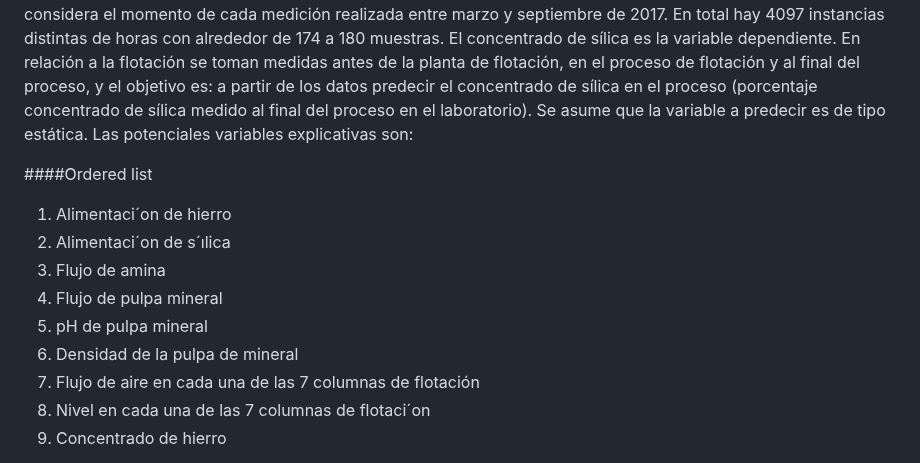
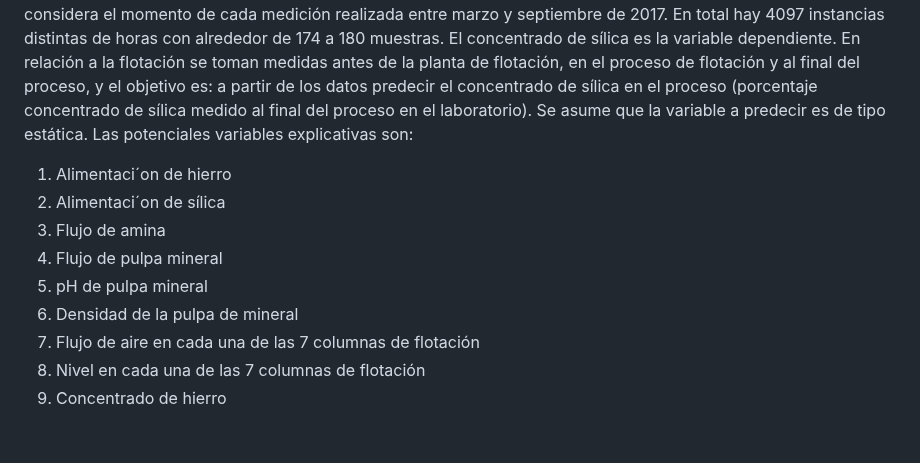
Before and after one commit to UrsulaMoya/mi-primer-repositorio-academico-minero, a Markdown page: README.md, the part around the change. Drawn GitHub-style; blank space fills up the shorter version.

```diff
--- a/README.md
+++ b/README.md
@@ -11,16 +11,14 @@ El proceso de flotación es un procedimiento de extracción de metal (hierro) a
 Se cuenta con información entregada correspondiente a datos tabulados en un archivo de tipo csv. El conjunto de datos proviene de una planta de flotación con 737.453 observaciones ordenadas
 y antiguas, entre marzo y septiembre de 2017. La dimensión de los datos es 24: reportando 23 variables simples cuantitativas de tipo flotante (continuas) y 1 variable fecha compuesta (discreta) inicialmente detectada como de tipo object por Pandas. Fecha considera el momento de cada medición realizada entre marzo y septiembre de 2017. En total hay 4097 instancias distintas de horas con alrededor de 174 a 180 muestras. El concentrado de sílica es la variable dependiente. En relación a la flotación se toman medidas antes de la planta de flotación, en el proceso de flotación y al final del proceso, y el objetivo es: a partir de los datos predecir el concentrado de sílica en el proceso (porcentaje concentrado de sílica medido al final del proceso en el laboratorio). Se asume que la variable a predecir es de tipo estática. Las potenciales variables explicativas son:
 
-####Ordered list
-
 1. Alimentaci´on de hierro
-2. Alimentaci´on de s´ılica
+2. Alimentaci´on de sílica
 3. Flujo de amina
 4. Flujo de pulpa mineral
 5. pH de pulpa mineral
 6. Densidad de la pulpa de mineral
 7. Flujo de aire en cada una de las 7 columnas de flotación
-8. Nivel en cada una de las 7 columnas de flotaci´on
+8. Nivel en cada una de las 7 columnas de flotación
 9. Concentrado de hierro
 
 
```
